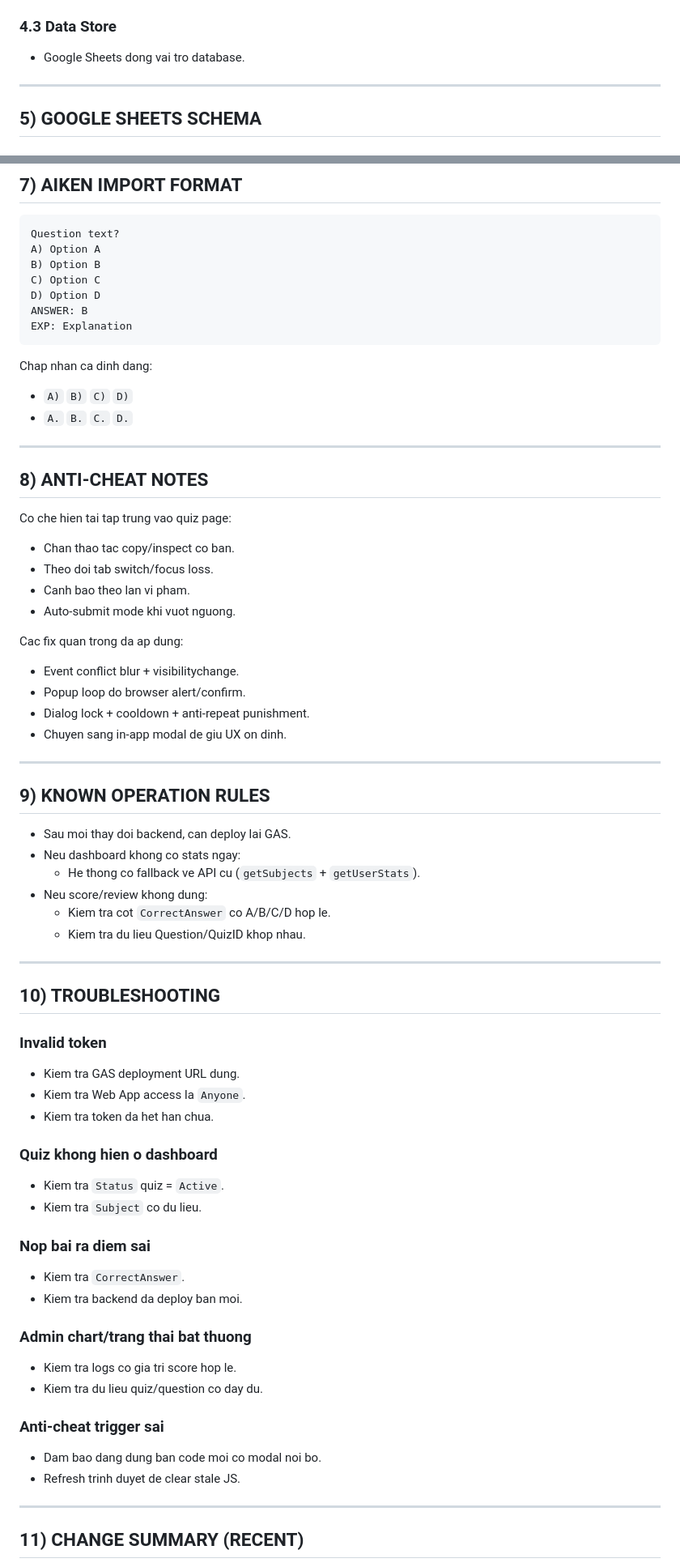
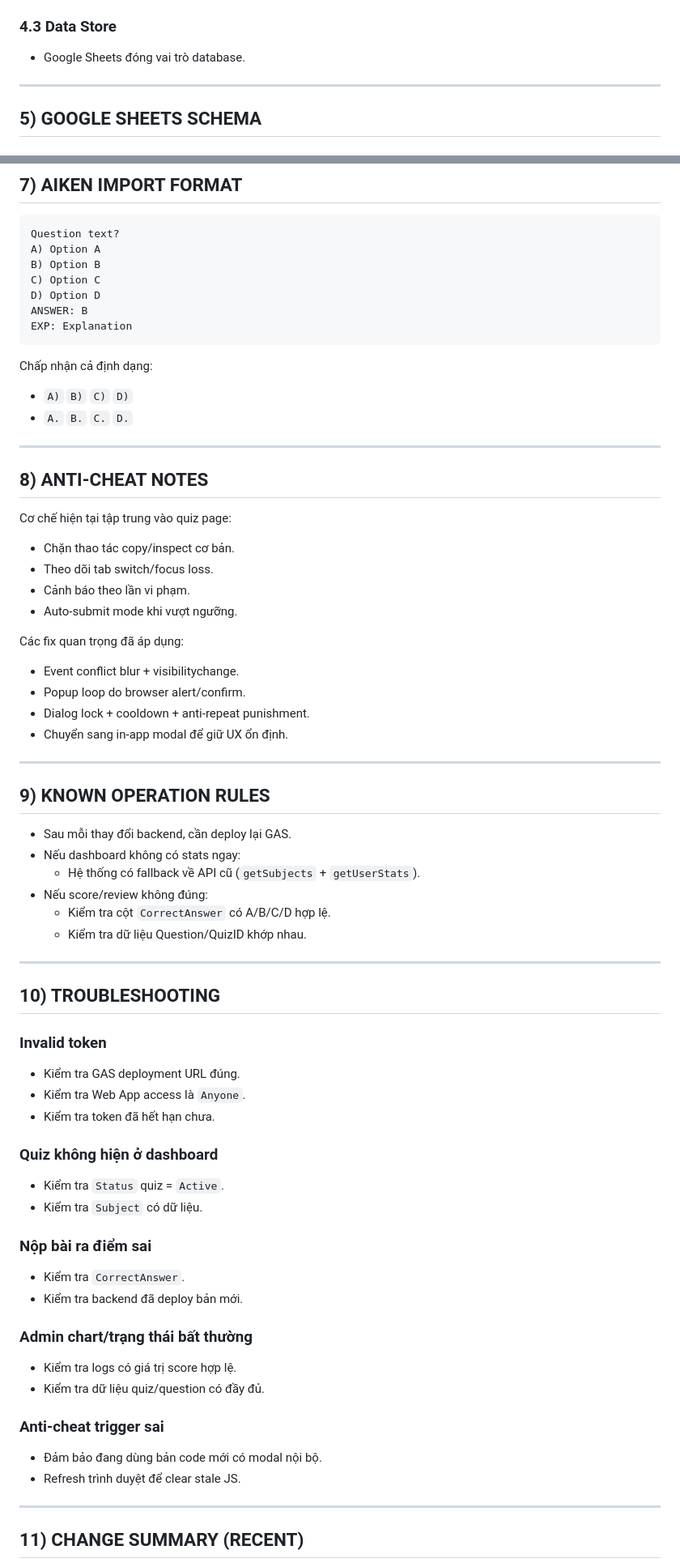
Before and after one commit to tsbyinchei/quiz, a Markdown page: README.md, 2 parts joined by grey strips. Shown at 81% size. GitHub-like rendering.

````diff
--- a/README.md
+++ b/README.md
@@ -141,7 +141,7 @@ Actions hien co:
 
 ### 4.3 Data Store
 
-- Google Sheets dong vai tro database.
+- Google Sheets đóng vai trò database.
 
 ---------------------------------------------------------------------
 
@@ -243,7 +243,7 @@ ANSWER: B
 EXP: Explanation
 ```
 
-Chap nhan ca dinh dang:
+Chấp nhận cả định dạng:
 
 - `A)` `B)` `C)` `D)`
 - `A.` `B.` `C.` `D.`
@@ -252,30 +252,30 @@ Chap nhan ca dinh dang:
 
 ## 8) ANTI-CHEAT NOTES
 
-Co che hien tai tap trung vao quiz page:
+Cơ chế hiện tại tập trung vào quiz page:
 
-- Chan thao tac copy/inspect co ban.
-- Theo doi tab switch/focus loss.
-- Canh bao theo lan vi pham.
-- Auto-submit mode khi vuot nguong.
+- Chặn thao tác copy/inspect cơ bản.
+- Theo dõi tab switch/focus loss.
+- Cảnh báo theo lần vi phạm.
+- Auto-submit mode khi vượt ngưỡng.
 
-Cac fix quan trong da ap dung:
+Các fix quan trọng đã áp dụng:
 
 - Event conflict blur + visibilitychange.
 - Popup loop do browser alert/confirm.
 - Dialog lock + cooldown + anti-repeat punishment.
-- Chuyen sang in-app modal de giu UX on dinh.
+- Chuyển sang in-app modal để giữ UX ổn định.
 
 ---------------------------------------------------------------------
 
 ## 9) KNOWN OPERATION RULES
 
-- Sau moi thay doi backend, can deploy lai GAS.
-- Neu dashboard khong co stats ngay:
-  - He thong co fallback ve API cu (`getSubjects` + `getUserStats`).
-- Neu score/review khong dung:
-  - Kiem tra cot `CorrectAnswer` co A/B/C/D hop le.
-  - Kiem tra du lieu Question/QuizID khop nhau.
+- Sau mỗi thay đổi backend, cần deploy lại GAS.
+- Nếu dashboard không có stats ngay:
+  - Hệ thống có fallback về API cũ (`getSubjects` + `getUserStats`).
+- Nếu score/review không đúng:
+  - Kiểm tra cột `CorrectAnswer` có A/B/C/D hợp lệ.
+  - Kiểm tra dữ liệu Question/QuizID khớp nhau.
 
 ---------------------------------------------------------------------
 
@@ -283,29 +283,29 @@ Cac fix quan trong da ap dung:
 
 ### Invalid token
 
-- Kiem tra GAS deployment URL dung.
-- Kiem tra Web App access la `Anyone`.
-- Kiem tra token da het han chua.
+- Kiểm tra GAS deployment URL đúng.
+- Kiểm tra Web App access là `Anyone`.
+- Kiểm tra token đã hết hạn chưa.
 
-### Quiz khong hien o dashboard
+### Quiz không hiện ở dashboard
 
-- Kiem tra `Status` quiz = `Active`.
-- Kiem tra `Subject` co du lieu.
+- Kiểm tra `Status` quiz = `Active`.
+- Kiểm tra `Subject` có dữ liệu.
 
-### Nop bai ra diem sai
+### Nộp bài ra điểm sai
 
-- Kiem tra `CorrectAnswer`.
-- Kiem tra backend da deploy ban moi.
+- Kiểm tra `CorrectAnswer`.
+- Kiểm tra backend đã deploy bản mới.
 
-### Admin chart/trang thai bat thuong
+### Admin chart/trạng thái bất thường
 
-- Kiem tra logs co gia tri score hop le.
-- Kiem tra du lieu quiz/question co day du.
+- Kiểm tra logs có giá trị score hợp lệ.
+- Kiểm tra dữ liệu quiz/question có đầy đủ.
 
 ### Anti-cheat trigger sai
 
-- Dam bao dang dung ban code moi co modal noi bo.
-- Refresh trinh duyet de clear stale JS.
+- Đảm bảo đang dùng bản code mới có modal nội bộ.
+- Refresh trình duyệt để clear stale JS.
 
 ---------------------------------------------------------------------
 
````
Also changed, not shown: other parts of README.md (+66 -66 lines).
